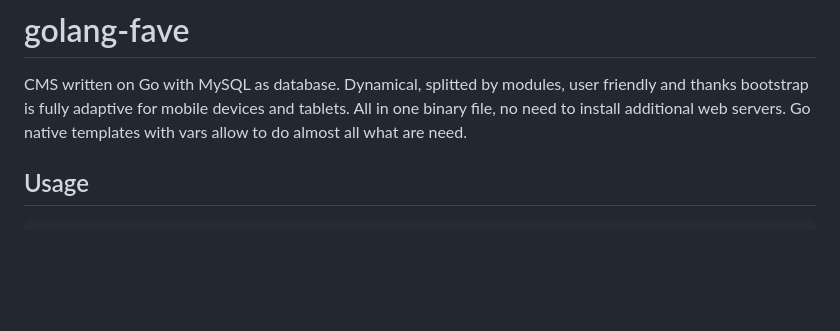
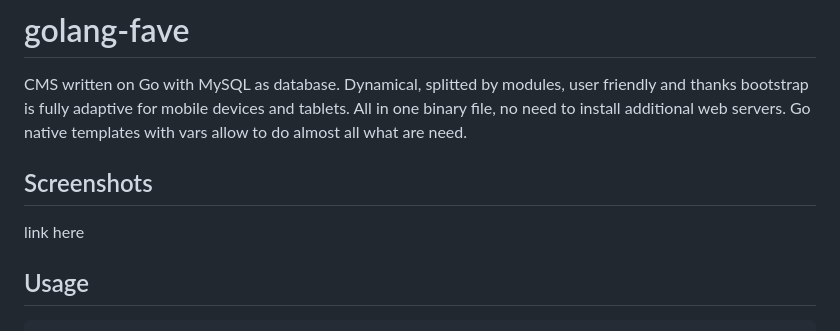
Before and after one commit to vladimirok5959/golang-fave, a Markdown page: README.md, the part around the change. Drawn GitHub-style; blank space fills up the shorter version.

Commit message:
Add screenshots

````diff
--- a/README.md
+++ b/README.md
@@ -1,6 +1,9 @@
 [![Cypress](https://img.shields.io/badge/cypress-dashboard-brightgreen.svg)](https://dashboard.cypress.io/#/projects/hv532c/runs)
 # golang-fave
 CMS written on Go with MySQL as database. Dynamical, splitted by modules, user friendly and thanks bootstrap is fully adaptive for mobile devices and tablets. All in one binary file, no need to install additional web servers. Go native templates with vars allow to do almost all what are need.
+
+## Screenshots
+link here
 
 ## Usage
 ```
````
Also changed, not shown: support/screenshots.gif (added).
